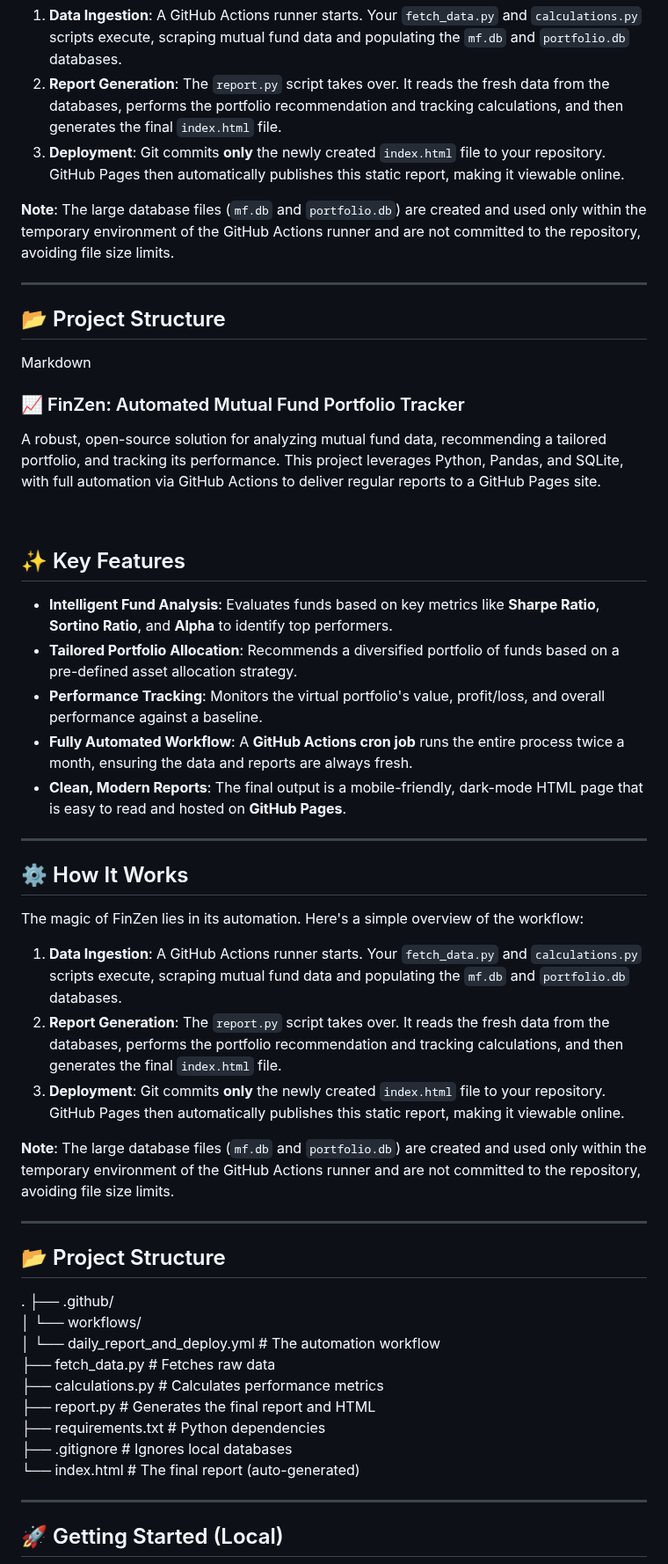
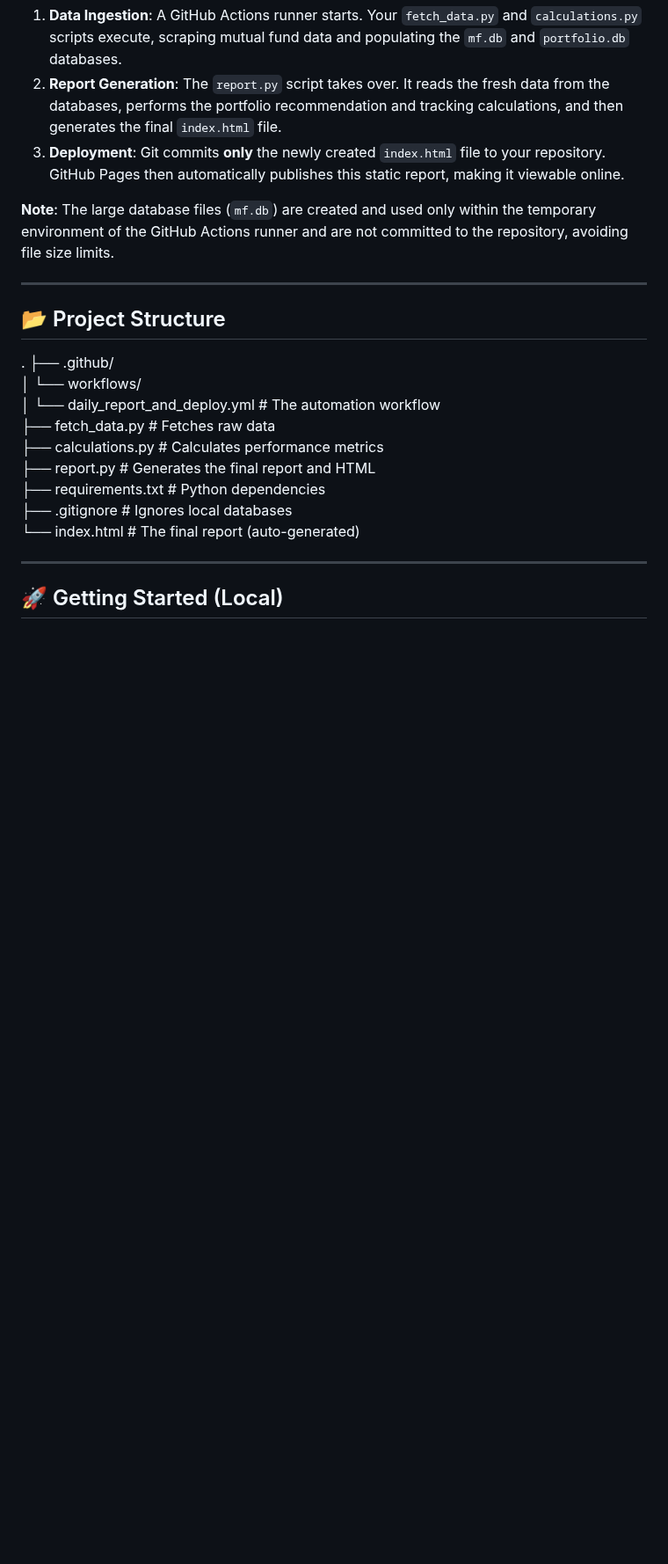
Before and after one commit to manan2607/FinZen, a Markdown page: README.md, the part around one of its changes. Shown at 88% size. GitHub-like rendering; blank space fills up the shorter version.

```diff
--- a/README.md
+++ b/README.md
@@ -24,40 +23,7 @@ The magic of FinZen lies in its automation. Here's a simple overview of the work
 2.  **Report Generation**: The `report.py` script takes over. It reads the fresh data from the databases, performs the portfolio recommendation and tracking calculations, and then generates the final `index.html` file.
 3.  **Deployment**: Git commits **only** the newly created `index.html` file to your repository. GitHub Pages then automatically publishes this static report, making it viewable online.
 
-**Note**: The large database files (`mf.db` and `portfolio.db`) are created and used only within the temporary environment of the GitHub Actions runner and are not committed to the repository, avoiding file size limits.
-
----
-
-## 📂 Project Structure
-Markdown
-
-### 📈 FinZen: Automated Mutual Fund Portfolio Tracker
-
-A robust, open-source solution for analyzing mutual fund data, recommending a tailored portfolio, and tracking its performance. This project leverages Python, Pandas, and SQLite, with full automation via GitHub Actions to deliver regular reports to a GitHub Pages site.
-
-
-
-<br>
-
-## ✨ Key Features
-
-* **Intelligent Fund Analysis**: Evaluates funds based on key metrics like **Sharpe Ratio**, **Sortino Ratio**, and **Alpha** to identify top performers.
-* **Tailored Portfolio Allocation**: Recommends a diversified portfolio of funds based on a pre-defined asset allocation strategy.
-* **Performance Tracking**: Monitors the virtual portfolio's value, profit/loss, and overall performance against a baseline.
-* **Fully Automated Workflow**: A **GitHub Actions cron job** runs the entire process twice a month, ensuring the data and reports are always fresh.
-* **Clean, Modern Reports**: The final output is a mobile-friendly, dark-mode HTML page that is easy to read and hosted on **GitHub Pages**.
-
----
-
-## ⚙️ How It Works
-
-The magic of FinZen lies in its automation. Here's a simple overview of the workflow:
-
-1.  **Data Ingestion**: A GitHub Actions runner starts. Your `fetch_data.py` and `calculations.py` scripts execute, scraping mutual fund data and populating the `mf.db` and `portfolio.db` databases.
-2.  **Report Generation**: The `report.py` script takes over. It reads the fresh data from the databases, performs the portfolio recommendation and tracking calculations, and then generates the final `index.html` file.
-3.  **Deployment**: Git commits **only** the newly created `index.html` file to your repository. GitHub Pages then automatically publishes this static report, making it viewable online.
-
-**Note**: The large database files (`mf.db` and `portfolio.db`) are created and used only within the temporary environment of the GitHub Actions runner and are not committed to the repository, avoiding file size limits.
+**Note**: The large database files (`mf.db`) are created and used only within the temporary environment of the GitHub Actions runner and are not committed to the repository, avoiding file size limits.
 
 ---
 
```
Also changed, not shown: other parts of README.md (+0 -1 lines).
